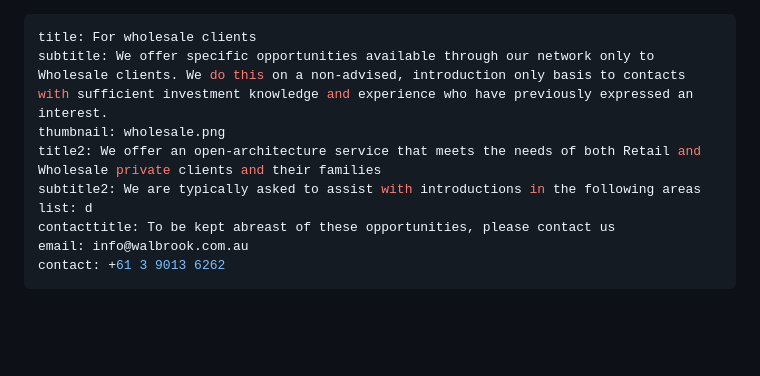
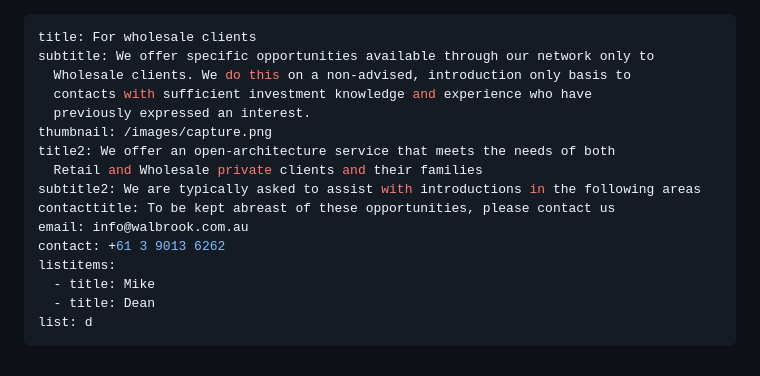
Before and after one commit to dcrommie/walbrook, a Markdown page: src/markdown-pages/wholesale.md, the part around the change. Rendered like a GitHub page; blank space fills up the shorter version.

Commit message:
Update Pages “wholesale”

```diff
--- a/src/markdown-pages/wholesale.md
+++ b/src/markdown-pages/wholesale.md
@@ -1,11 +1,18 @@
 ---
 title: For wholesale clients
-subtitle: We offer specific opportunities available through our network only to Wholesale clients. We do this on a non-advised, introduction only basis to contacts with sufficient investment knowledge and experience who have previously expressed an interest.
-thumbnail: wholesale.png
-title2: We offer an open-architecture service that meets the needs of both Retail and Wholesale private clients and their families
+subtitle: We offer specific opportunities available through our network only to
+  Wholesale clients. We do this on a non-advised, introduction only basis to
+  contacts with sufficient investment knowledge and experience who have
+  previously expressed an interest.
+thumbnail: /images/capture.png
+title2: We offer an open-architecture service that meets the needs of both
+  Retail and Wholesale private clients and their families
 subtitle2: We are typically asked to assist with introductions in the following areas
-list: d
 contacttitle: To be kept abreast of these opportunities, please contact us
 email: info@walbrook.com.au
 contact: +61 3 9013 6262
+listitems:
+  - title: Mike
+  - title: Dean
+list: d
 ---
```
Also changed, not shown: src/images/capture.png (added).
